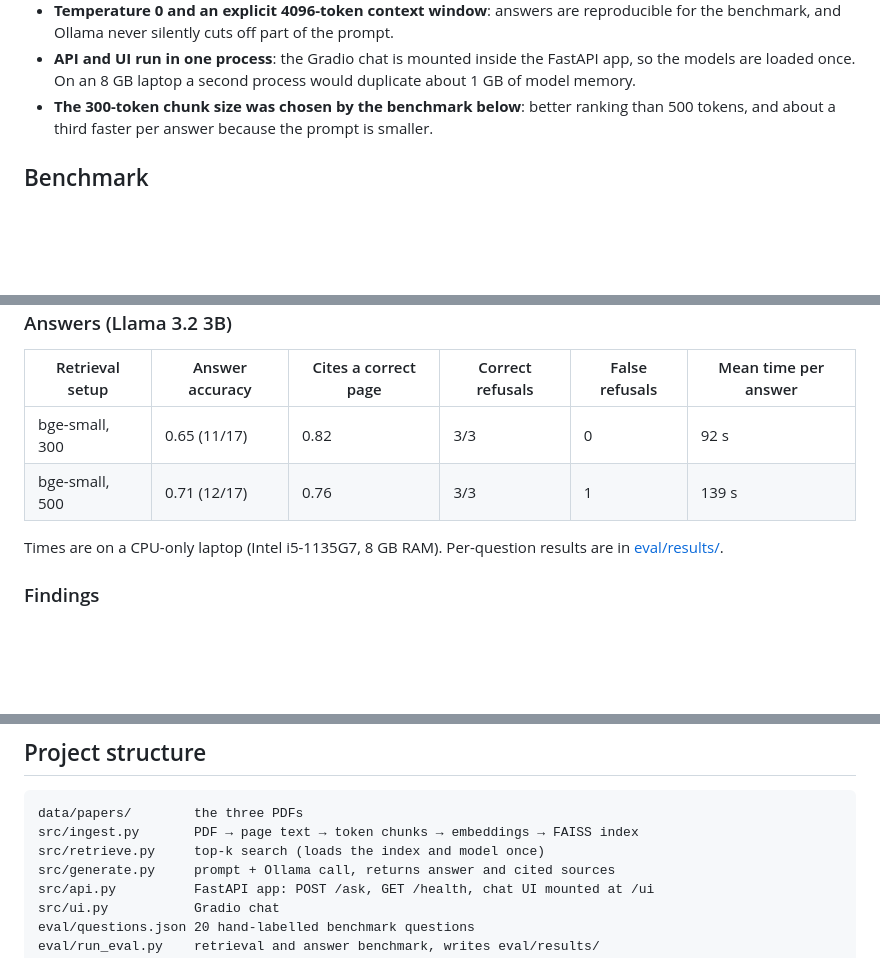
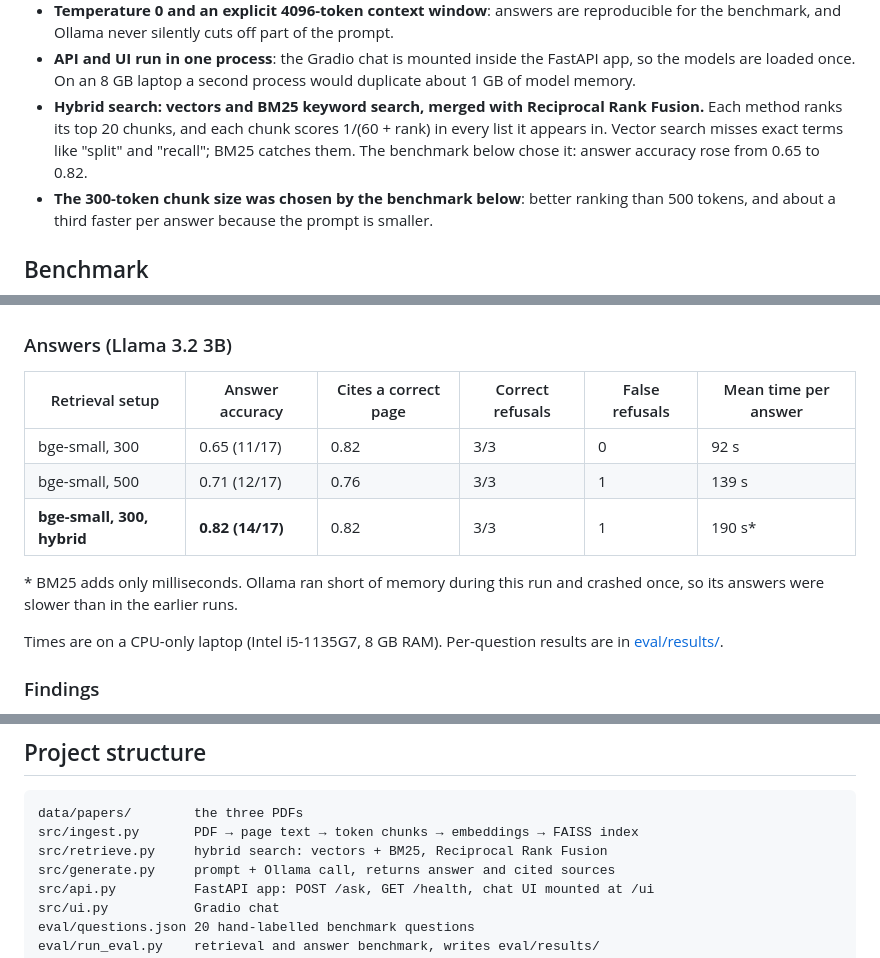
Before and after one commit to FayazAbrar20/paper-rag, a Markdown page: README.md, 3 parts joined by grey strips. Rendered like a GitHub page; blank space fills up the shorter version.

````diff
--- a/README.md
+++ b/README.md
@@ -45,6 +45,7 @@ Design decisions:
 - **The prompt defines an exact refusal sentence**, so "refused when it should" can be measured.
 - **Temperature 0 and an explicit 4096-token context window**: answers are reproducible for the benchmark, and Ollama never silently cuts off part of the prompt.
 - **API and UI run in one process**: the Gradio chat is mounted inside the FastAPI app, so the models are loaded once. On an 8 GB laptop a second process would duplicate about 1 GB of model memory.
+- **Hybrid search: vectors and BM25 keyword search, merged with Reciprocal Rank Fusion.** Each method ranks its top 20 chunks, and each chunk scores 1/(60 + rank) in every list it appears in. Vector search misses exact terms like "split" and "recall"; BM25 catches them. The benchmark below chose it: answer accuracy rose from 0.65 to 0.82.
 - **The 300-token chunk size was chosen by the benchmark below**: better ranking than 500 tokens, and about a third faster per answer because the prompt is smaller.
 
 ## Benchmark
@@ -75,6 +87,9 @@ Six retrieval setups were compared: 2 embedding models × 3 chunk sizes (overlap
 |---|---|---|---|---|---|
 | bge-small, 300 | 0.65 (11/17) | 0.82 | 3/3 | 0 | 92 s |
 | bge-small, 500 | 0.71 (12/17) | 0.76 | 3/3 | 1 | 139 s |
+| **bge-small, 300, hybrid** | **0.82 (14/17)** | 0.82 | 3/3 | 1 | 190 s* |
+
+\* BM25 adds only milliseconds. Ollama ran short of memory during this run and crashed once, so its answers were slower than in the earlier runs.
 
 Times are on a CPU-only laptop (Intel i5-1135G7, 8 GB RAM). Per-question results are in [eval/results/](eval/results/).
 
@@ -155,7 +172,7 @@ The tests use a fake tokenizer and a stubbed LLM, so they need no model download
 ```
 data/papers/        the three PDFs
 src/ingest.py       PDF → page text → token chunks → embeddings → FAISS index
-src/retrieve.py     top-k search (loads the index and model once)
+src/retrieve.py     hybrid search: vectors + BM25, Reciprocal Rank Fusion
 src/generate.py     prompt + Ollama call, returns answer and cited sources
 src/api.py          FastAPI app: POST /ask, GET /health, chat UI mounted at /ui
 src/ui.py           Gradio chat
````
Also changed, not shown: other parts of README.md (+16 -4 lines), docs/ui.png (added), 9 other files.
